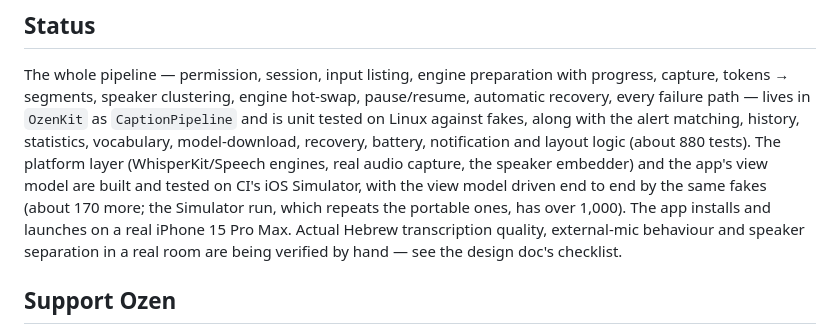
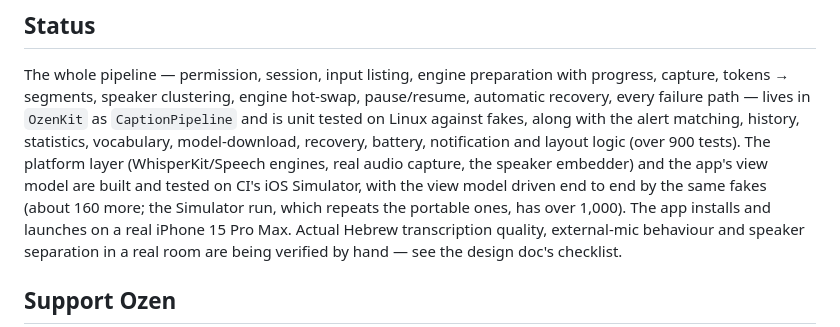
Before and after one commit to arbel-source-org/ozen, a Markdown page: README.md, the part around the change. GitHub-like rendering.

Commit message:
README: test counts match the current runs
The portable suite is 914 tests (swift test list, 9a5605f) and CI's
Simulator run on 9a5605f reported 1076, so the app layer adds about 160.
The README said about 880 and about 170.

```diff
--- a/README.md
+++ b/README.md
@@ -399,10 +399,10 @@ engine hot-swap, pause/resume, automatic recovery, every failure path —
 lives in `OzenKit` as `CaptionPipeline` and is unit tested on Linux
 against fakes, along with the alert matching, history, statistics,
 vocabulary, model-download, recovery, battery, notification and layout
-logic (about 880 tests). The platform layer (WhisperKit/Speech engines, real
+logic (over 900 tests). The platform layer (WhisperKit/Speech engines, real
 audio capture, the speaker embedder) and the app's view model are built
 and tested on CI's iOS Simulator, with the view model driven end to end by
-the same fakes (about 170 more; the Simulator run, which repeats the
+the same fakes (about 160 more; the Simulator run, which repeats the
 portable ones, has over 1,000).
 The app installs and launches on a real iPhone 15 Pro Max. Actual Hebrew
 transcription quality, external-mic behaviour and speaker separation in a
```
